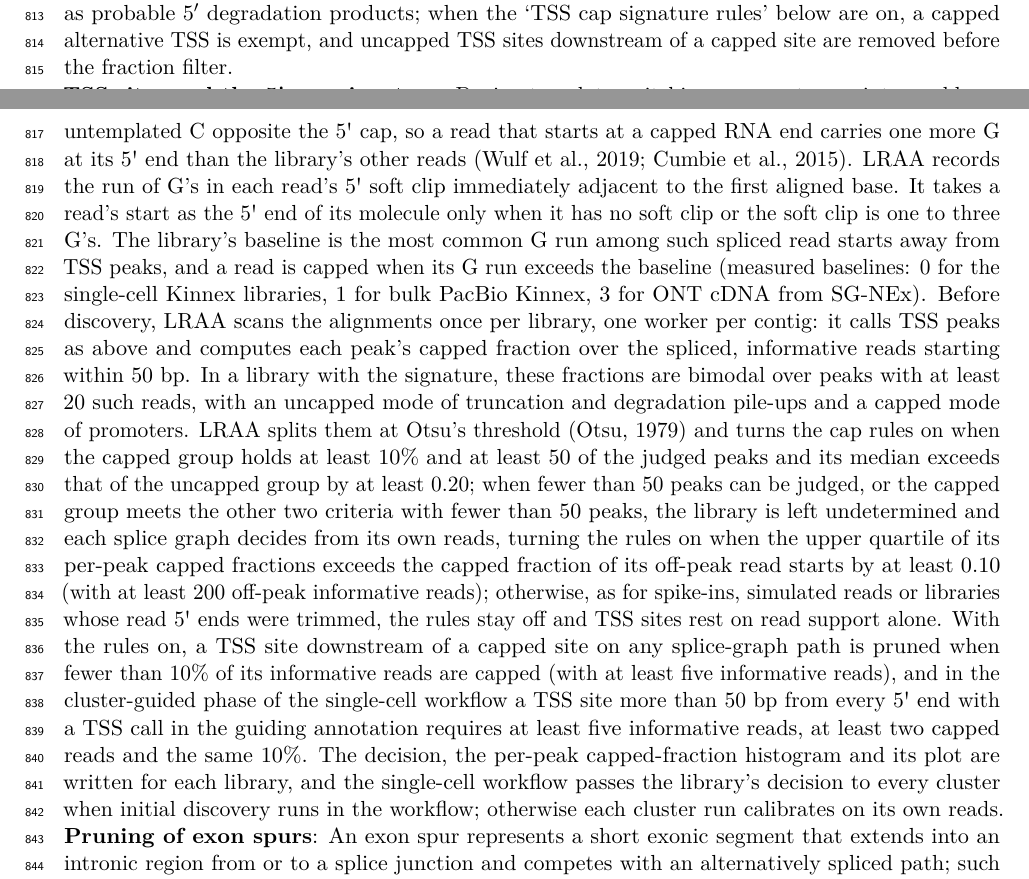
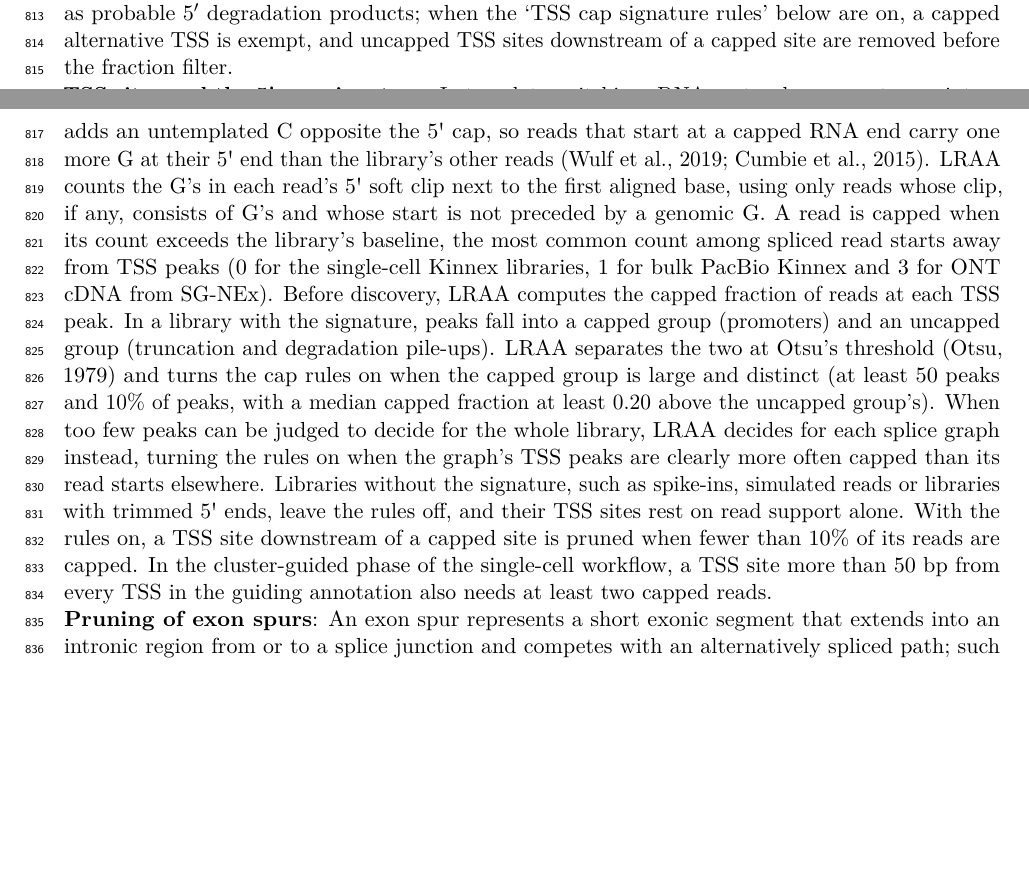
Before and after one commit to MethodsDev/LRAA-paper-LaTeX, a LaTeX document (main.tex, which reads sections/methods.tex): two parts of pages 27 and 28 of 75 before the commit and two parts of pages 27 and 28 of 74 after it, joined at a grey line, cut so that both start at the same text, the shorter picture padded with empty space. Compiled offline with pdfLaTeX.

Commit message:
Methods: simplify the TSS 5' cap signature paragraph
Co-Authored-By: Claude Opus 5.5 <noreply@anthropic.com>

```diff
--- a/sections/methods.tex
+++ b/sections/methods.tex
@@ -38,7 +38,7 @@ Read support is quantified differently for exon and intron nodes. For introns, e
 
 \textbf{Pruning of lowly supported TSS and PolyA sites}: After this initial feature pruning and TSS/PolyA integration, the graph is initially partitioned into weakly connected components, each ideally representing a candidate gene locus. When TSS and PolyA nodes are present, LRAA performs support-based filtering within each preliminary component. TSS sites representing less than the minimum TSS isoform fraction of total TSS-supporting reads in the component are removed as likely noise (default, 5\%). PolyA sites are filtered analogously, using a minimum PolyA fraction (default, 1\%). TSS sites are further examined for potential RNA degradation artifacts: the graph is traversed along linear exon paths from each high-support TSS, and transcriptionally downstream alternative TSS sites with ≤20\% of the support of the TSS where the walk started are removed as probable 5′ degradation products; when the `TSS cap signature rules' below are on, a capped alternative TSS is exempt, and uncapped TSS sites downstream of a capped site are removed before the fraction filter.
 
-\textbf{TSS sites and the 5\textquotesingle{} cap signature}: During template switching, reverse transcriptase adds an untemplated C opposite the 5\textquotesingle{} cap, so a read that starts at a capped RNA end carries one more G at its 5\textquotesingle{} end than the library's other reads \citep{wulf2019, cumbie2015}. LRAA records the run of G's in each read's 5\textquotesingle{} soft clip immediately adjacent to the first aligned base. It takes a read's start as the 5\textquotesingle{} end of its molecule only when it has no soft clip or the soft clip is one to three G's. The library's baseline is the most common G run among such spliced read starts away from TSS peaks, and a read is capped when its G run exceeds the baseline (measured baselines: 0 for the single-cell Kinnex libraries, 1 for bulk PacBio Kinnex, 3 for ONT cDNA from SG-NEx). Before discovery, LRAA scans the alignments once per library, one worker per contig: it calls TSS peaks as above and computes each peak's capped fraction over the spliced, informative reads starting within 50 bp. In a library with the signature, these fractions are bimodal over peaks with at least 20 such reads, with an uncapped mode of truncation and degradation pile-ups and a capped mode of promoters. LRAA splits them at Otsu's threshold \citep{otsu1979} and turns the cap rules on when the capped group holds at least 10\% and at least 50 of the judged peaks and its median exceeds that of the uncapped group by at least 0.20; when fewer than 50 peaks can be judged, or the capped group meets the other two criteria with fewer than 50 peaks, the library is left undetermined and each splice graph decides from its own reads, turning the rules on when the upper quartile of its per-peak capped fractions exceeds the capped fraction of its off-peak read starts by at least 0.10 (with at least 200 off-peak informative reads); otherwise, as for spike-ins, simulated reads or libraries whose read 5\textquotesingle{} ends were trimmed, the rules stay off and TSS sites rest on read support alone. With the rules on, a TSS site downstream of a capped site on any splice-graph path is pruned when fewer than 10\% of its informative reads are capped (with at least five informative reads), and in the cluster-guided phase of the single-cell workflow a TSS site more than 50 bp from every 5\textquotesingle{} end with a TSS call in the guiding annotation requires at least five informative reads, at least two capped reads and the same 10\%. The decision, the per-peak capped-fraction histogram and its plot are written for each library, and the single-cell workflow passes the library's decision to every cluster when initial discovery runs in the workflow; otherwise each cluster run calibrates on its own reads.
+\textbf{TSS sites and the 5\textquotesingle{} cap signature}: In template-switching cDNA protocols, reverse transcriptase adds an untemplated C opposite the 5\textquotesingle{} cap, so reads that start at a capped RNA end carry one more G at their 5\textquotesingle{} end than the library's other reads \citep{wulf2019, cumbie2015}. LRAA counts the G's in each read's 5\textquotesingle{} soft clip next to the first aligned base, using only reads whose clip, if any, consists of G's and whose start is not preceded by a genomic G. A read is capped when its count exceeds the library's baseline, the most common count among spliced read starts away from TSS peaks (0 for the single-cell Kinnex libraries, 1 for bulk PacBio Kinnex and 3 for ONT cDNA from SG-NEx). Before discovery, LRAA computes the capped fraction of reads at each TSS peak. In a library with the signature, peaks fall into a capped group (promoters) and an uncapped group (truncation and degradation pile-ups). LRAA separates the two at Otsu's threshold \citep{otsu1979} and turns the cap rules on when the capped group is large and distinct (at least 50 peaks and 10\% of peaks, with a median capped fraction at least 0.20 above the uncapped group's). When too few peaks can be judged to decide for the whole library, LRAA decides for each splice graph instead, turning the rules on when the graph's TSS peaks are clearly more often capped than its read starts elsewhere. Libraries without the signature, such as spike-ins, simulated reads or libraries with trimmed 5\textquotesingle{} ends, leave the rules off, and their TSS sites rest on read support alone. With the rules on, a TSS site downstream of a capped site is pruned when fewer than 10\% of its reads are capped. In the cluster-guided phase of the single-cell workflow, a TSS site more than 50 bp from every TSS in the guiding annotation also needs at least two capped reads.
 
 \textbf{Pruning of exon spurs}: An exon spur represents a short exonic segment that extends into an intronic region from or to a splice junction and competes with an alternatively spliced path; such spurs are common alignment artifacts. After boundary filtering, LRAA considers such segments for removal only if they are at most 13 bp long. Segments overlapping exons from an input transcript annotation are retained. Connections to TSS or PolyA nodes can also prevent a segment from satisfying the graph-topology criteria for spur classification. LRAA then finalizes the graph and recomputes its weakly connected components to account for topology changes caused by boundary and terminal-spur pruning.
 
```
